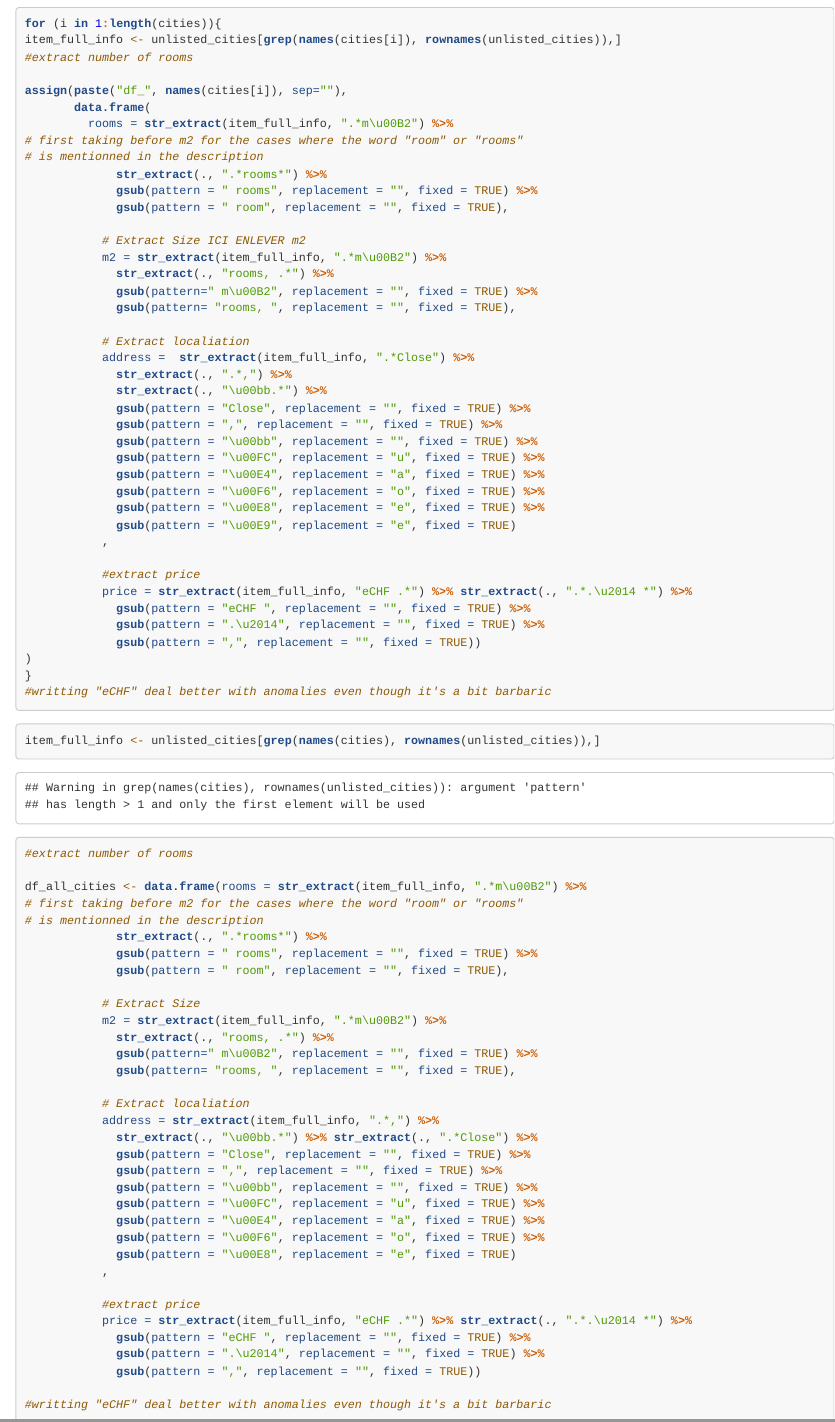
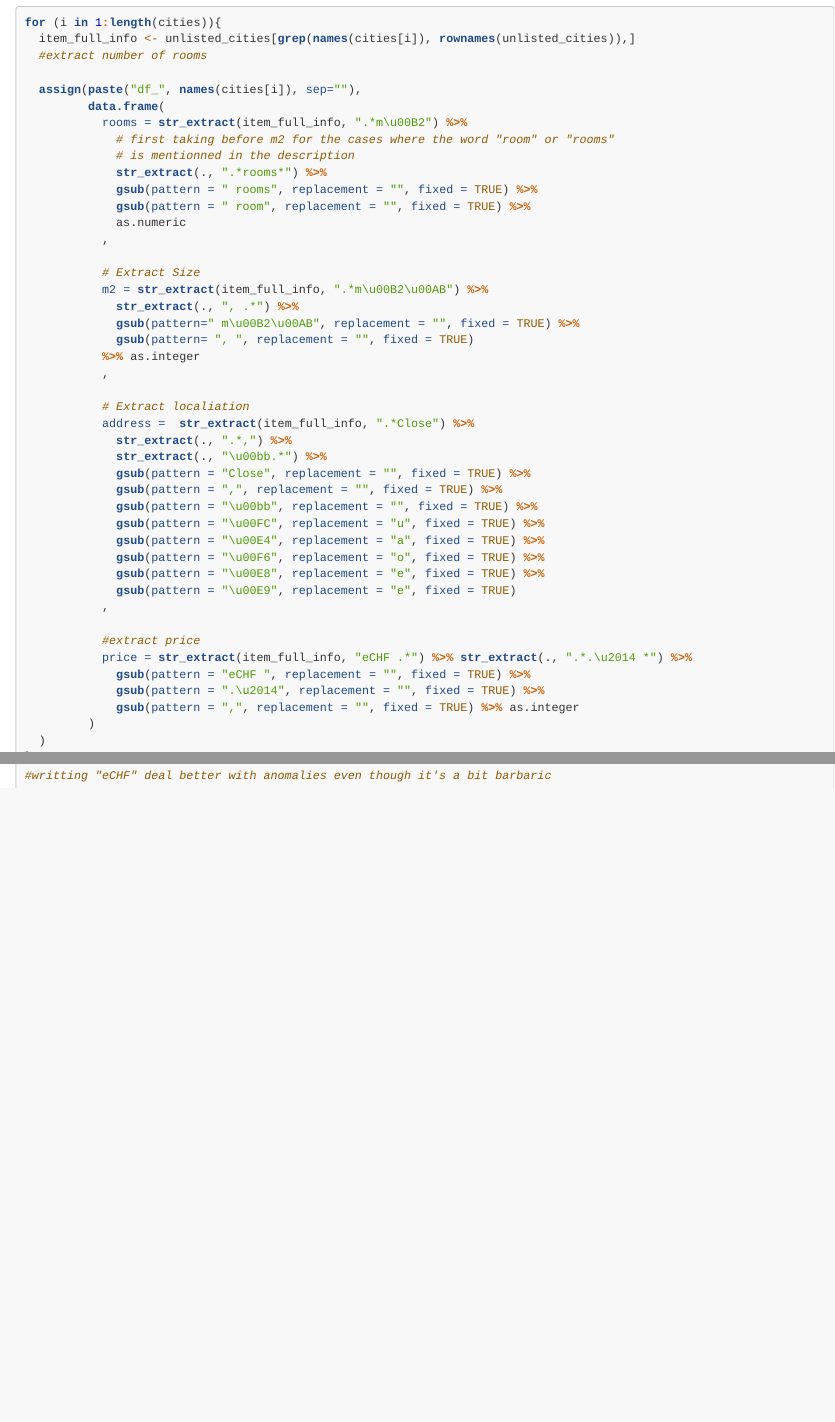
Before and after one commit to Upsylon/Real-estate-prediction, an R Markdown document (01-rmd.Rmd): the page in a window 1100 px wide, from 3790 px down, and a second part further down, joined at a grey line. Rendered offline with R 4.5, knitr and Pandoc, with nearby package versions; some code elsewhere in the file could not run offline; long lines of code are wrapped.

Commit message:
For Luca

````diff
--- a/01-rmd.Rmd
+++ b/01-rmd.Rmd
@@ -210,23 +209,27 @@ Creating a dataframe for each city
 
 ```{r}
 for (i in 1:length(cities)){
-item_full_info <- unlisted_cities[grep(names(cities[i]), rownames(unlisted_cities)),]
-#extract number of rooms
+  item_full_info <- unlisted_cities[grep(names(cities[i]), rownames(unlisted_cities)),]
+  #extract number of rooms
 
-assign(paste("df_", names(cities[i]), sep=""),
-       data.frame(
-         rooms = str_extract(item_full_info, ".*m\u00B2") %>%
-# first taking before m2 for the cases where the word "room" or "rooms"
-# is mentionned in the description
+  assign(paste("df_", names(cities[i]), sep=""),
+         data.frame(
+           rooms = str_extract(item_full_info, ".*m\u00B2") %>%
+             # first taking before m2 for the cases where the word "room" or "rooms"
+             # is mentionned in the description
              str_extract(., ".*rooms*") %>%
              gsub(pattern = " rooms", replacement = "", fixed = TRUE) %>%
-             gsub(pattern = " room", replacement = "", fixed = TRUE),
+             gsub(pattern = " room", replacement = "", fixed = TRUE) %>%
+             as.numeric
+           ,
 
-           # Extract Size ICI ENLEVER m2
-           m2 = str_extract(item_full_info, ".*m\u00B2") %>%
-             str_extract(., "rooms, .*") %>%
-             gsub(pattern=" m\u00B2", replacement = "", fixed = TRUE) %>%
-             gsub(pattern= "rooms, ", replacement = "", fixed = TRUE),
+           # Extract Size
+           m2 = str_extract(item_full_info, ".*m\u00B2\u00AB") %>%
+             str_extract(., ", .*") %>%
+             gsub(pattern=" m\u00B2\u00AB", replacement = "", fixed = TRUE) %>%
+             gsub(pattern= ", ", replacement = "", fixed = TRUE)
+           %>% as.integer
+           ,
 
            # Extract localiation
            address =  str_extract(item_full_info, ".*Close") %>%
@@ -246,46 +249,9 @@ assign(paste("df_", names(cities[i]), sep=""),
            price = str_extract(item_full_info, "eCHF .*") %>% str_extract(., ".*.\u2014 *") %>%
              gsub(pattern = "eCHF ", replacement = "", fixed = TRUE) %>%
              gsub(pattern = ".\u2014", replacement = "", fixed = TRUE) %>%
-             gsub(pattern = ",", replacement = "", fixed = TRUE))
-)
+             gsub(pattern = ",", replacement = "", fixed = TRUE) %>% as.integer
+         )
+  )
 }
 #writting "eCHF" deal better with anomalies even though it's a bit barbaric
 ```
-
-```{r}
-item_full_info <- unlisted_cities[grep(names(cities), rownames(unlisted_cities)),]
-#extract number of rooms
-
-df_all_cities <- data.frame(rooms = str_extract(item_full_info, ".*m\u00B2") %>%
-# first taking before m2 for the cases where the word "room" or "rooms"
-# is mentionned in the description
-             str_extract(., ".*rooms*") %>%
-             gsub(pattern = " rooms", replacement = "", fixed = TRUE) %>%
-             gsub(pattern = " room", replacement = "", fixed = TRUE),
-
-           # Extract Size
-           m2 = str_extract(item_full_info, ".*m\u00B2") %>%
-             str_extract(., "rooms, .*") %>%
-             gsub(pattern=" m\u00B2", replacement = "", fixed = TRUE) %>%
-             gsub(pattern= "rooms, ", replacement = "", fixed = TRUE),
-
-           # Extract localiation
-           address = str_extract(item_full_info, ".*,") %>%
-             str_extract(., "\u00bb.*") %>% str_extract(., ".*Close") %>%
-             gsub(pattern = "Close", replacement = "", fixed = TRUE) %>%
-             gsub(pattern = ",", replacement = "", fixed = TRUE) %>%
-             gsub(pattern = "\u00bb", replacement = "", fixed = TRUE) %>%
-             gsub(pattern = "\u00FC", replacement = "u", fixed = TRUE) %>%
-             gsub(pattern = "\u00E4", replacement = "a", fixed = TRUE) %>%
-             gsub(pattern = "\u00F6", replacement = "o", fixed = TRUE) %>%
-             gsub(pattern = "\u00E8", replacement = "e", fixed = TRUE)
-           ,
-
-           #extract price
-           price = str_extract(item_full_info, "eCHF .*") %>% str_extract(., ".*.\u2014 *") %>%
-             gsub(pattern = "eCHF ", replacement = "", fixed = TRUE) %>%
-             gsub(pattern = ".\u2014", replacement = "", fixed = TRUE) %>%
-             gsub(pattern = ",", replacement = "", fixed = TRUE))
-
-#writting "eCHF" deal better with anomalies even though it's a bit barbaric
-```
````
Also changed, not shown: 01-rmd.Rmd (19 more changed lines).
